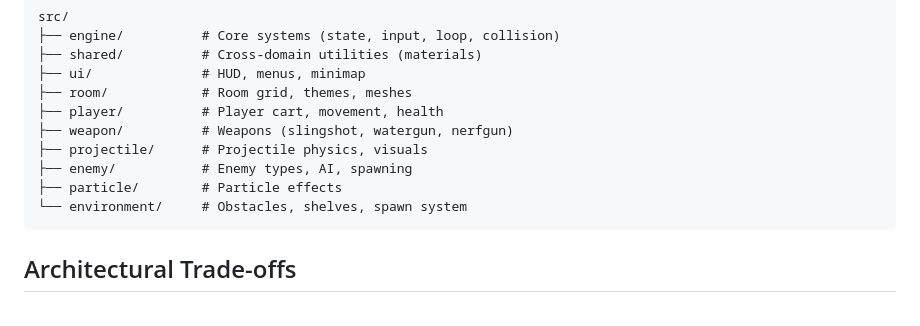
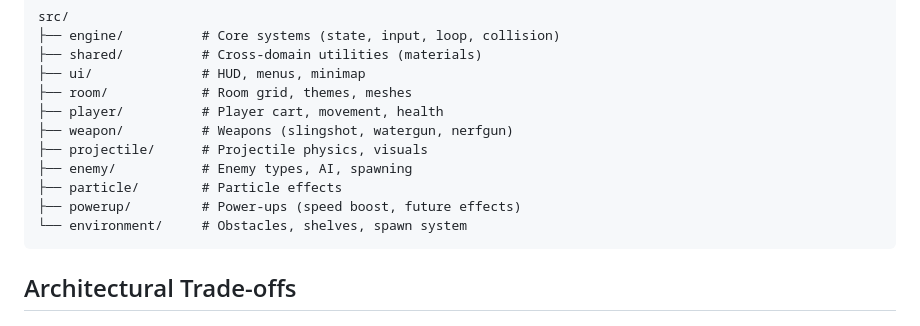
Before and after one commit to okohub/mall-hell, a Markdown page: .claude/docs/ARCHITECTURE.md, the part around the change. Drawn GitHub-style.

````diff
--- a/.claude/docs/ARCHITECTURE.md
+++ b/.claude/docs/ARCHITECTURE.md
@@ -72,6 +72,7 @@ src/
 ├── projectile/      # Projectile physics, visuals
 ├── enemy/           # Enemy types, AI, spawning
 ├── particle/        # Particle effects
+├── powerup/         # Power-ups (speed boost, future effects)
 └── environment/     # Obstacles, shelves, spawn system
 ```
 
````
Also changed, not shown: .claude/docs/GAME_DESIGN.md (+17 -0 lines), CLAUDE.md (+1 -0 lines).
